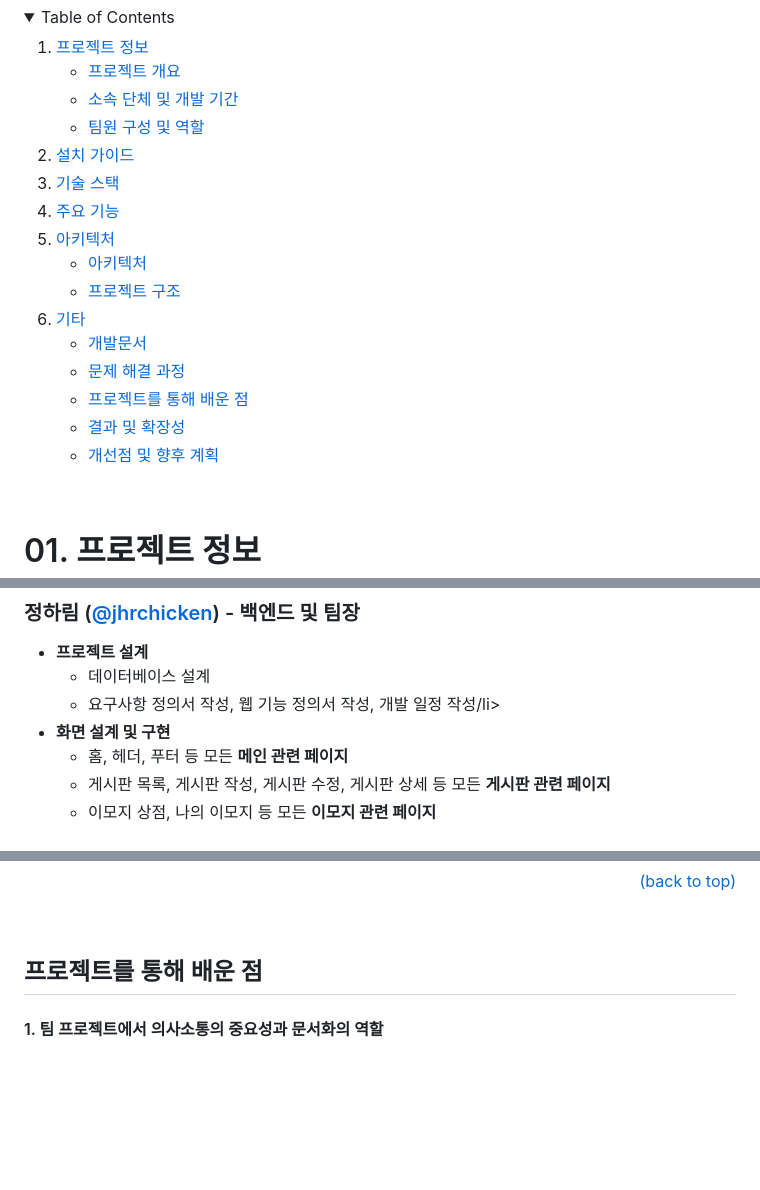
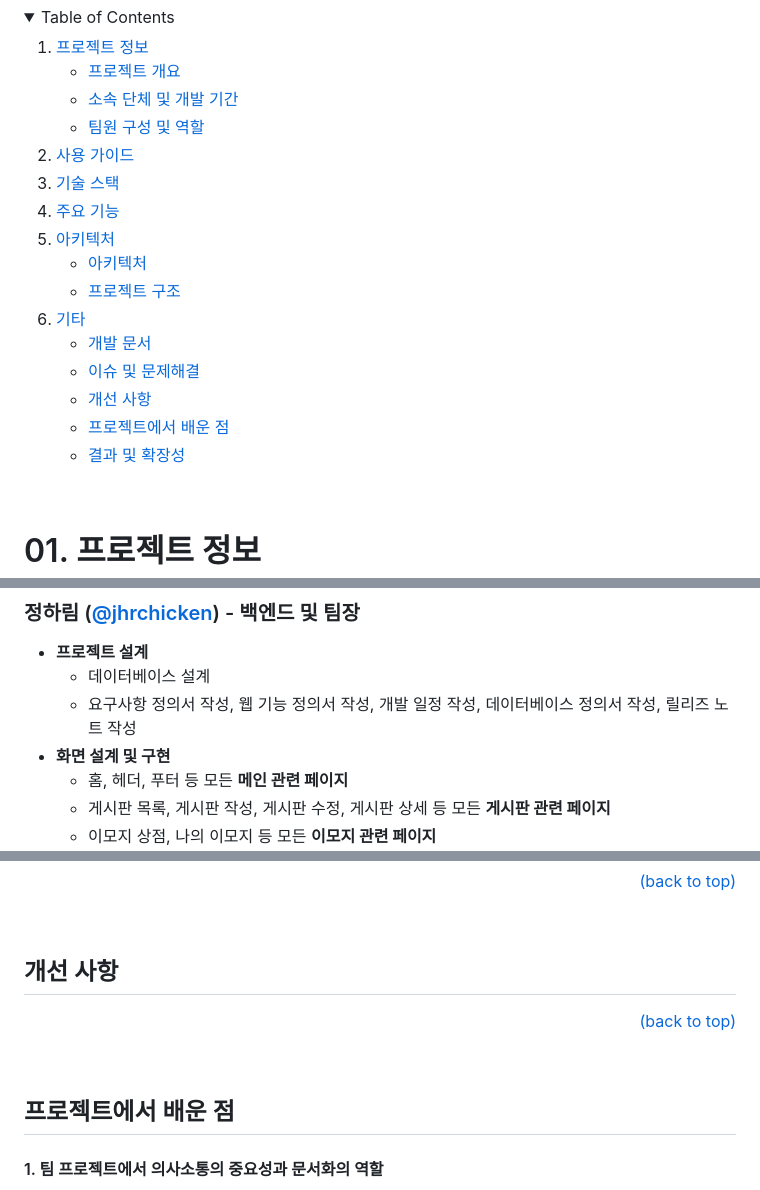
Before and after one commit to jhrchicken/DoctorViewWeb, a Markdown page: README.md, 3 parts joined by grey strips. Drawn GitHub-style; folded sections open; blank space fills up the shorter version.

```diff
--- a/README.md
+++ b/README.md
@@ -50,7 +50,7 @@
         <li><a href="#1-3">팀원 구성 및 역할</a></li>
       </ul>
     </li>
-    <li><a href="#2">설치 가이드</a></li>
+    <li><a href="#2">사용 가이드</a></li>
     <li><a href="#3">기술 스택</a></li>
     <li><a href="#4">주요 기능</a></li>
     <li>
@@ -63,11 +63,11 @@
         <li>
       <a href="#6">기타</a>
       <ul>
-        <li><a href="#6-1">개발문서</a></li>
-        <li><a href="#6-2">문제 해결 과정</a></li>
-        <li><a href="#6-2">프로젝트를 통해 배운 점</a></li>
-        <li><a href="#6-2">결과 및 확장성</a></li>
-        <li><a href="#6-2">개선점 및 향후 계획</a></li>
+        <li><a href="#6-1">개발 문서</a></li>
+        <li><a href="#6-2">이슈 및 문제해결</a></li>
+        <li><a href="#6-3">개선 사항</a></li>
+        <li><a href="#6-4">프로젝트에서 배운 점</a></li>
+        <li><a href="#6-5">결과 및 확장성</a></li>
       </ul>
     </li>
   </ol>
@@ -128,7 +128,7 @@
     <b>프로젝트 설계</b>
     <ul>
       <li>데이터베이스 설계</li>
-      <li>요구사항 정의서 작성, 웹 기능 정의서 작성, 개발 일정 작성/li>
+      <li>요구사항 정의서 작성, 웹 기능 정의서 작성, 개발 일정 작성, 데이터베이스 정의서 작성, 릴리즈 노트 작성</li>
     </ul>
   </li>
   <li>
@@ -492,7 +492,18 @@ DoctorViewWeb
 
 <br/>
 
-## <span id="6-3">프로젝트를 통해 배운 점</span>
+## <span id="6-3">개선 사항</span>
+
+
+<div align="right">
+
+[(back to top)](#readme-top)
+
+</div>
+
+<br/>
+
+## <span id="6-4">프로젝트에서 배운 점</span>
 
 #### 1. 팀 프로젝트에서 의사소통의 중요성과 문서화의 역할
 
```
Also changed, not shown: other parts of README.md (+2 -13 lines).
